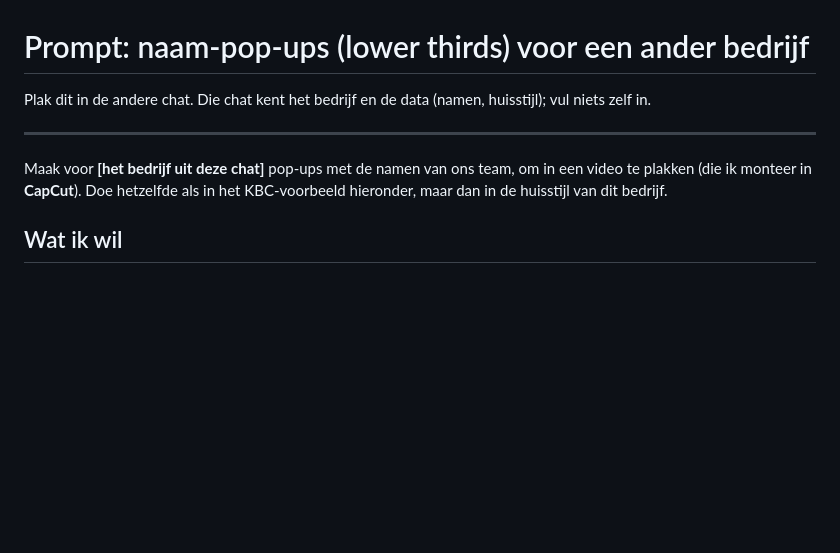
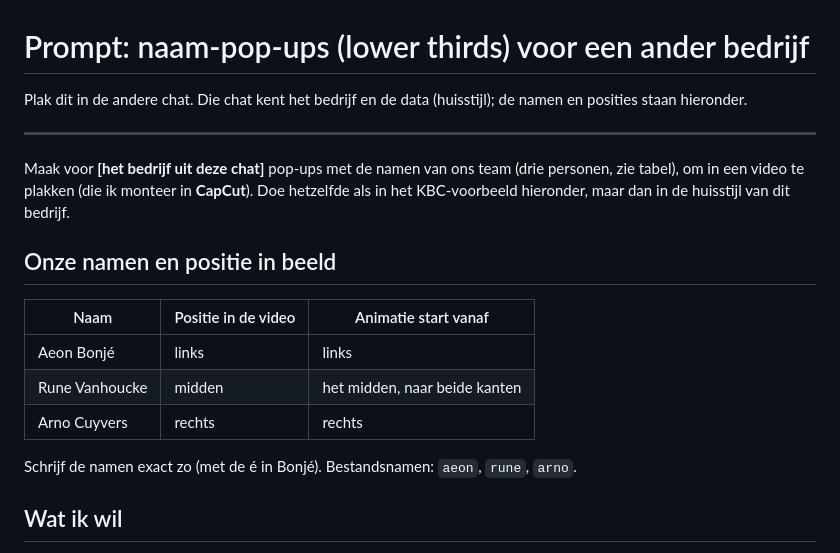
Before and after one commit to EuphoriaxCode/KBC_brand, a Markdown page: video-popups/PROMPT-andere-chat.md, the part around the change. Rendered like a GitHub page; blank space fills up the shorter version.

Commit message:
Add team names and positions to the reusable prompt
Co-Authored-By: Claude Sonnet 5.5 <noreply@anthropic.com>
Claude-Session: https://claude.ai/code/session_01LKz1scJcJATcz58cBEX6Ri

```diff
--- a/video-popups/PROMPT-andere-chat.md
+++ b/video-popups/PROMPT-andere-chat.md
@@ -1,10 +1,19 @@
 # Prompt: naam-pop-ups (lower thirds) voor een ander bedrijf
 
-Plak dit in de andere chat. Die chat kent het bedrijf en de data (namen, huisstijl); vul niets zelf in.
+Plak dit in de andere chat. Die chat kent het bedrijf en de data (huisstijl); de namen en posities staan hieronder.
 
 ---
 
-Maak voor **[het bedrijf uit deze chat]** pop-ups met de namen van ons team, om in een video te plakken (die ik monteer in **CapCut**). Doe hetzelfde als in het KBC-voorbeeld hieronder, maar dan in de huisstijl van dit bedrijf.
+Maak voor **[het bedrijf uit deze chat]** pop-ups met de namen van ons team (drie personen, zie tabel), om in een video te plakken (die ik monteer in **CapCut**). Doe hetzelfde als in het KBC-voorbeeld hieronder, maar dan in de huisstijl van dit bedrijf.
+
+## Onze namen en positie in beeld
+| Naam | Positie in de video | Animatie start vanaf |
+|---|---|---|
+| Aeon Bonjé | links | links |
+| Rune Vanhoucke | midden | het midden, naar beide kanten |
+| Arno Cuyvers | rechts | rechts |
+
+Schrijf de namen exact zo (met de é in Bonjé). Bestandsnamen: `aeon`, `rune`, `arno`.
 
 ## Wat ik wil
 - Per persoon één **transparante clip** (1920x1080, 30 fps, 5,5 s), naam in de huisstijl van het bedrijf: hun echte kleuren, hun lettertype (of de dichtstbijzijnde Google Font als het gelicentieerd is), hun vorm (afgeronde hoeken/pill/rechthoek zoals hun UI). Zoek de huisstijl online of in de data van deze chat; verzin geen kleuren.
```
